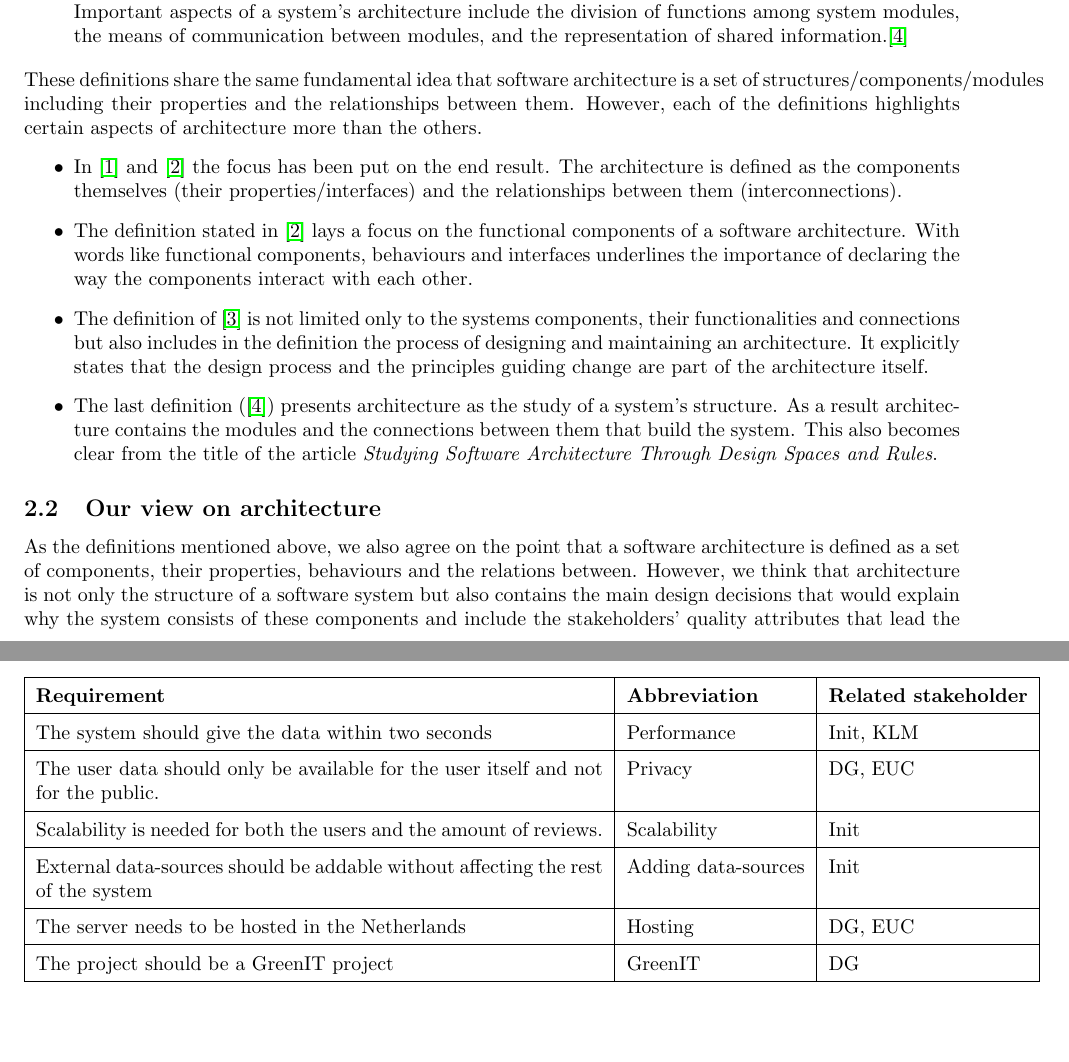
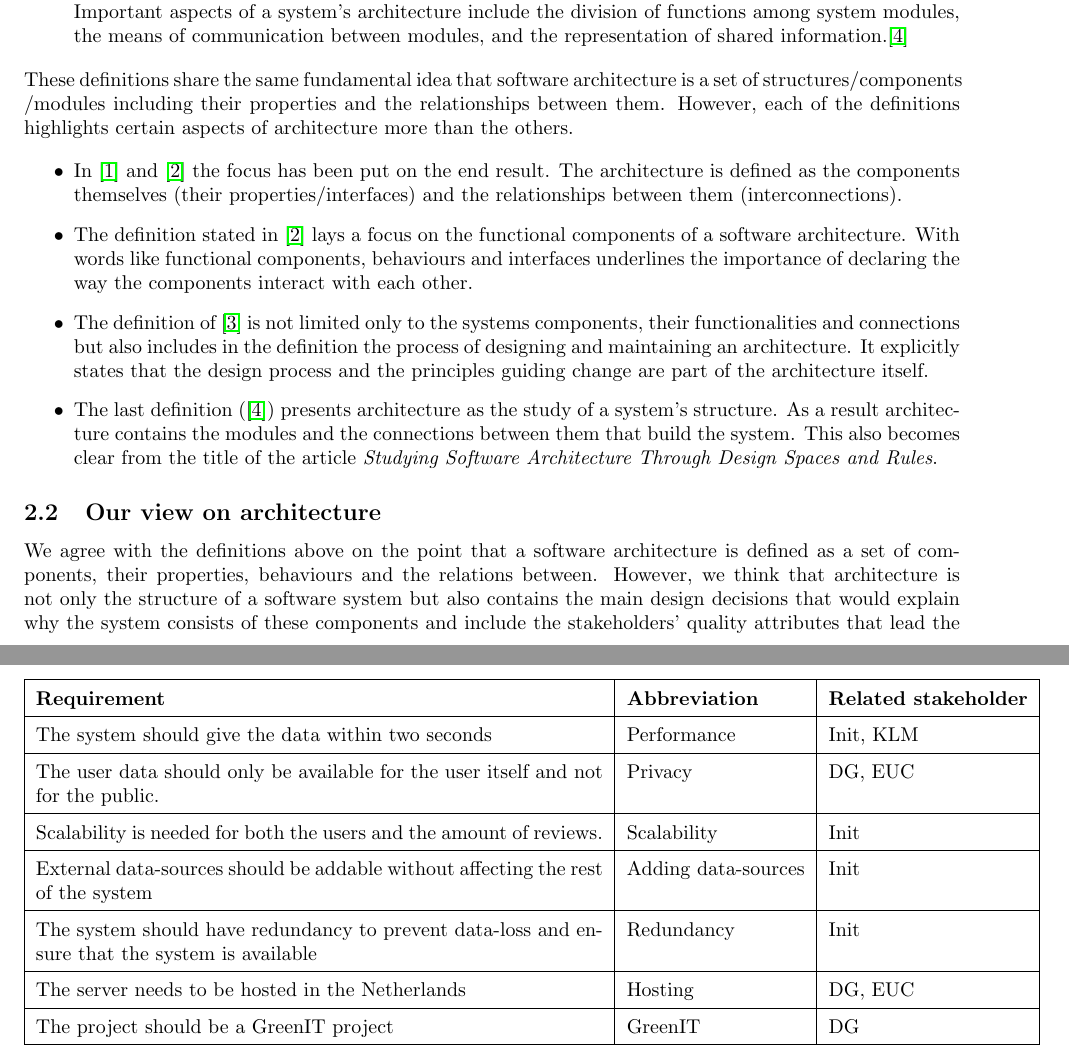
Before and after one commit to CindyBerghuizen/BallOfMud, a LaTeX problem sheet (Assignment 4/Architecture.tex, which reads Assignment 4/requirementsAppendix.tex): two parts of pages 2 and 13 of 35 before the commit and two parts of pages 2 and 13 of 36 after it, joined at a grey line, cut so that both start at the same text, the shorter picture padded with empty space. Compiled offline with pdfLaTeX.

Commit message:
Added redundancy requirement (dd not red anymore ;) )
Changed page breaks a bit. Looks better now IMO.
A weird line on page 2 needed manual splitting. I splitted it on "/modules".
Noticed a spelling error so I fixed it. Did not recheck all TEX files again...

```diff
--- a/Assignment 4/Architecture.tex
+++ b/Assignment 4/Architecture.tex
@@ -59,13 +59,11 @@ given.
 \item Software Architecture is the fundamental organization of a system embodied in its components, their relationships to each other, and to the environment, and the principles guiding its design and evolution.\cite{IEEE1471}
 
 \item Software architecture is the study of the large-scale structure and performance of software systems. Important aspects of a system's architecture include the division of functions among system modules, the means of communication between modules, and the representation of shared information.\cite{lane90}
-
 \end{enumerate}
 
-These definitions share the same fundamental idea that software architecture
-is a set of structures/components/modules including their properties and the
-relationships between them. However, each of the definitions highlights certain
-aspects of architecture more than the others.
+These definitions share the same fundamental idea that software architecture is a set of structures/components \newline
+/modules including their properties and the relationships between them. However, each of the definitions highlights certain aspects of architecture more than the others.
+
 \begin{itemize}
 \item In \cite{clemens} and \cite{hayesroth} the focus has been put on the end result. The architecture
 is defined as the components themselves (their properties/interfaces) and the relationships between them (interconnections).
@@ -75,12 +73,10 @@ behaviours and interfaces underlines the importance of declaring the way the com
 process of designing and maintaining an architecture. It explicitly states that the design process and the principles guiding change are part of the architecture itself.
 \item The last definition (\cite{lane90}) presents architecture as the study of a system's structure. As a result architecture contains the modules and the connections between them that build the system. This also becomes clear
 from the title of the article \emph{Studying Software Architecture Through Design Spaces and Rules}.
-
 \end{itemize}
 
 \subsection{Our view on architecture}
-As the definitions mentioned above, we also agree on the point that a software architecture is defined as a set of components, their properties, behaviours and the relations
-between. However, we think that architecture is not only the structure of a software system but also contains the main design decisions that would explain why the system consists of
+We agree with the definitions above on the point that a software architecture is defined as a set of components, their properties, behaviours and the relations between. However, we think that architecture is not only the structure of a software system but also contains the main design decisions that would explain why the system consists of
 these components and include the stakeholders' quality attributes that lead the architects to those decisions. \\
 
 Our definition of software architecture would be:
--- a/Assignment 4/requirementsAppendix.tex
+++ b/Assignment 4/requirementsAppendix.tex
@@ -33,6 +33,7 @@ The system should give the data within two seconds & Performance & Init, KLM \\
 The user data should only be available for the user itself and not for the public. & Privacy & DG, EUC \\ \hline
 Scalability is needed for both the users and the amount of reviews.& Scalability & Init \\ \hline
 External data-sources should be addable without affecting the rest of the system & Adding data-sources & Init \\ \hline
+The system should have redundancy to prevent data-loss and ensure that the system is available & Redundancy & Init \\ \hline
 The server needs to be hosted in the Netherlands & Hosting & DG, EUC \\ \hline
 The project should be a GreenIT project & GreenIT & DG \\ \hline
 \end{longtable}
```
Also changed, not shown: Assignment 4/DomainDecisions.tex (+6 -4 lines), Assignment 4/redundancy-decision.tex (+2 -2 lines), Assignment 4/Architecture.pdf, Assignment 4/Architecture.tex (4 more changed lines).
